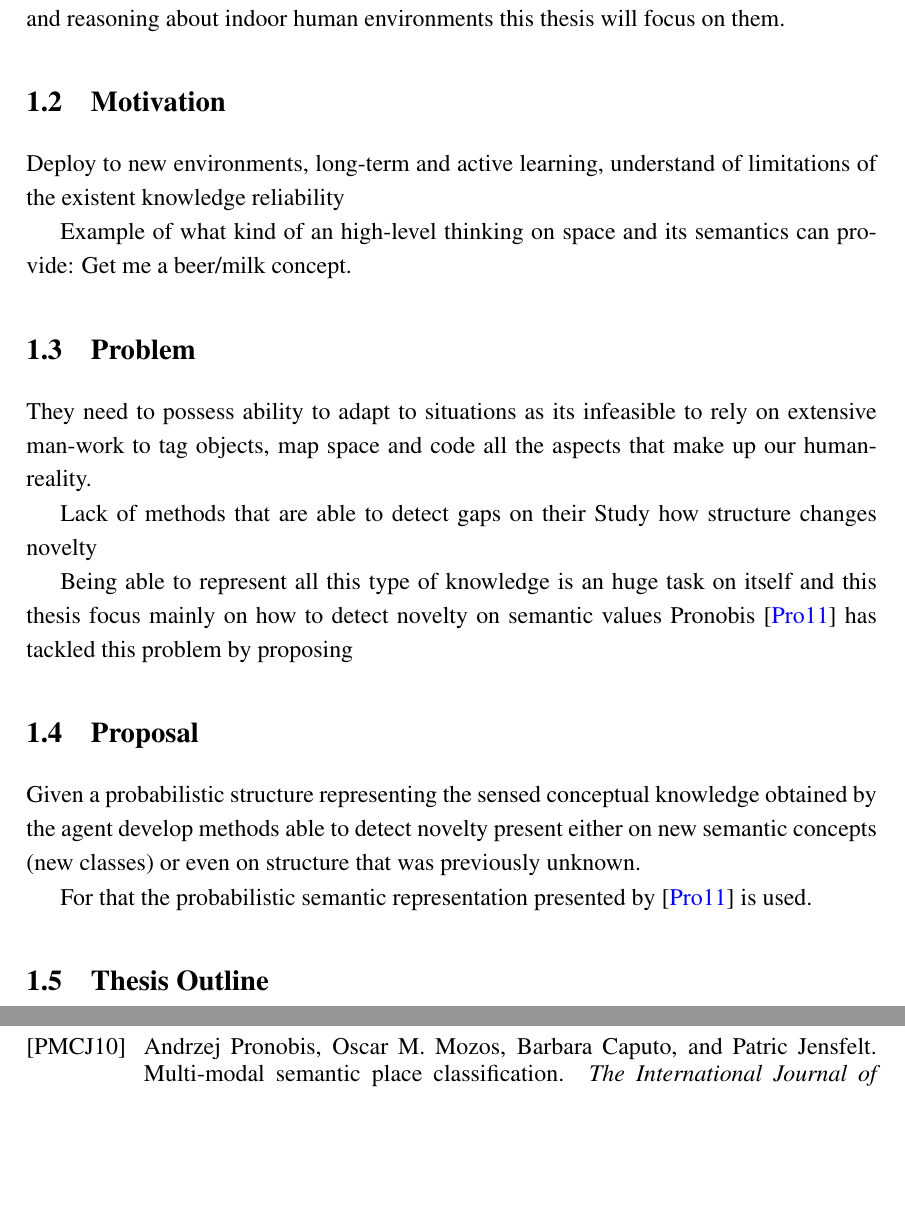
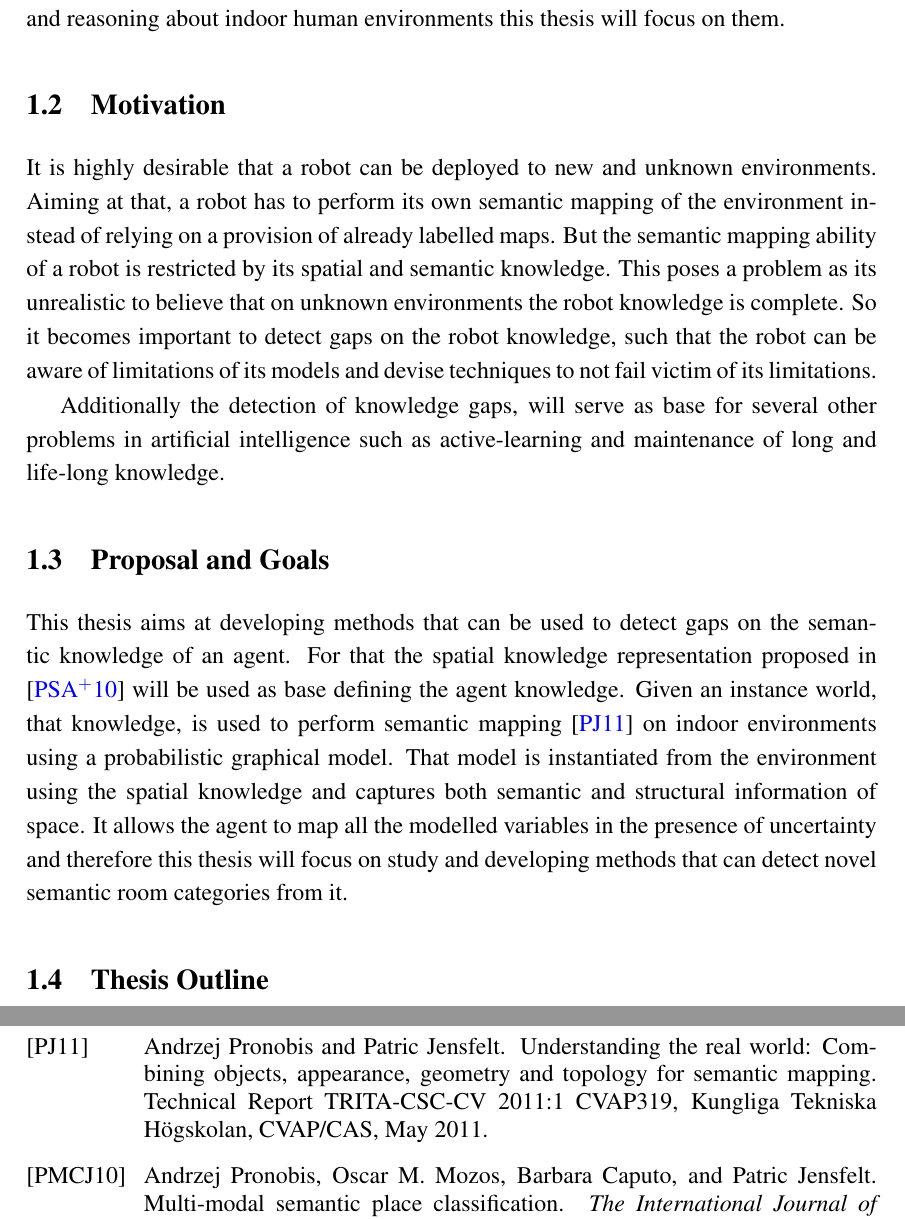
Before and after one commit to andresusanopinto/novelty-detection-thesis, a LaTeX thesis (thesis/thesis.tex, which reads thesis/introduction.tex): two parts of pages 19 and 67 of 67, joined at a grey line, cut so that both start at the same text, the shorter picture padded with empty space. Compiled offline with pdfLaTeX.

Commit message:
Introduction chapter finished

```diff
--- a/thesis/introduction.tex
+++ b/thesis/introduction.tex
@@ -110,61 +110,29 @@ indoor human environments this thesis will focus on them.
 
 \section{Motivation}
 % Detect limitations and novel knowledge
+It is highly desirable that a robot can be deployed to new and unknown environments. Aiming at that,
+a robot has to perform its own semantic mapping of the environment instead of relying on a provision
+of already labelled maps.
+But the semantic mapping ability of a robot is restricted by its spatial and semantic knowledge.
+This poses a problem as its unrealistic to believe that on unknown environments the robot knowledge
+is complete. So it becomes important to detect gaps on the robot knowledge, such that the robot can
+be aware of limitations of its models and devise techniques to not fail victim of its limitations.
 
-Deploy to new environments, long-term and active learning,
-understand of limitations of the existent knowledge
-reliability
+Additionally the detection of knowledge gaps, will serve as base for several other problems in
+artificial intelligence such as active-learning and maintenance of long and life-long knowledge.
 
-Example of what kind of an high-level thinking on space and its semantics can
-provide: Get me a beer/milk concept.
+\section{Proposal and Goals}
+This thesis aims at developing methods that can be used to detect gaps on the semantic knowledge
+of an agent. For that the spatial knowledge representation proposed in \cite{pronobis2010ias} will
+be used as base defining the agent knowledge.
+Given an instance world, that knowledge, is used to perform semantic mapping~\cite{pronobis2011semmap}
+on indoor environments using a probabilistic graphical model. That model is instantiated from the
+environment using the spatial knowledge and captures both semantic and structural information of
+space. It allows the agent to map all the modelled variables in the presence of uncertainty and
+therefore this thesis will focus on study and developing methods that can detect novel semantic room
+categories from it.
 
-
-% == Reasoning about need for Novelty Detection ==
-%
-% Dynamic environment (inability to know the environment or even to be possible
-% to map all semantic concepts to interact with humans).
-%
-% Knowledge-Awareness (knowing what we know... And detecting novel cases)
-% Identify gaps in the semantic knowledge.
-% Automatic detection and learning of novel concepts.
-%
-% Increase robustness
-% Self-Extending
-%
-
-\section{Problem}
-% Deal with uncertainty -> need for probabilistic models.
-% Deal with semantic    -> need of structured models such as graphical models.
-
-
-They need to possess ability to adapt to situations as its infeasible to rely
-on extensive man-work to tag objects, map space and code all the aspects that
-make up our human-reality.
-
-
-Lack of methods that are able to detect gaps on their
-Study how structure changes novelty
-
-Being able to represent all this type of knowledge is an huge task on itself and this thesis
-focus mainly on how to detect novelty on semantic values
-Pronobis~\cite{pronobis2011phd} has tackled this problem by proposing
-
-
-\section{Proposal}
-
-% Extend a probabilistic graphical modelling framework with capabilities to
-% detect novelty.
-% Both in terms of novel classes as of novel structure.
-%
-Given a probabilistic structure representing the sensed conceptual knowledge
-obtained by the agent develop methods able to detect novelty present
-either on new semantic concepts (new classes) or even on structure that was
-previously unknown.
-
-
-For that the probabilistic semantic representation presented by
-\cite{pronobis2011phd} is used.
-
+% Study how structure changes novelty.
 % If everything goes fine... 2 of the "Future Directions" proposed are
 % Novelty Detection and Learning of Novel Concepts:
 %  Identify Gaps in Spatial and Semantic Knowledge -> Addressed
```
Also changed, not shown: thesis/refs.bib (+9 -0 lines), thesis/introduction.tex (1 more changed lines).
